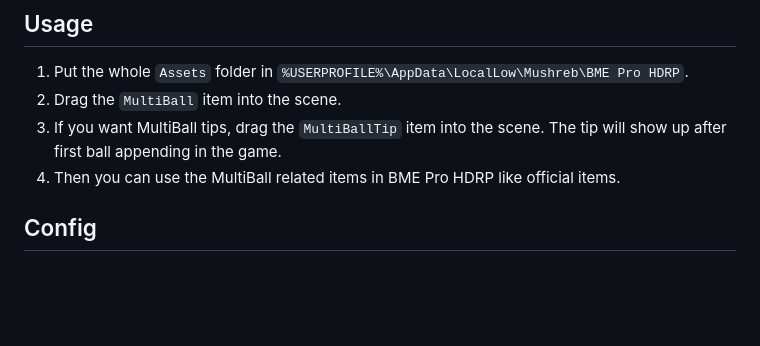
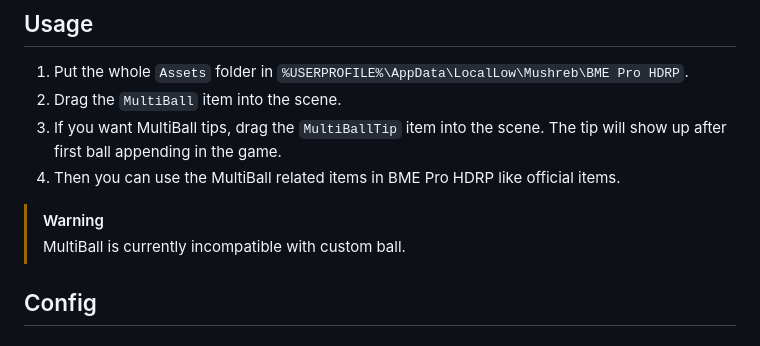
Before and after one commit to Withered-Flower-0422/MultiBall, a Markdown page: README.md, the part around the change. GitHub-like rendering; blank space fills up the shorter version.

```diff
--- a/README.md
+++ b/README.md
@@ -17,6 +17,10 @@ MultiBall patch for Ballex².
 3. If you want MultiBall tips, drag the `MultiBallTip` item into the scene. The tip will show up after first ball appending in the game.
 4. Then you can use the MultiBall related items in BME Pro HDRP like official items.
 
+> [!WARNING]
+> MultiBall is currently incompatible with custom ball.
+
+
 ## Config
 
 ### MultiBall
```
